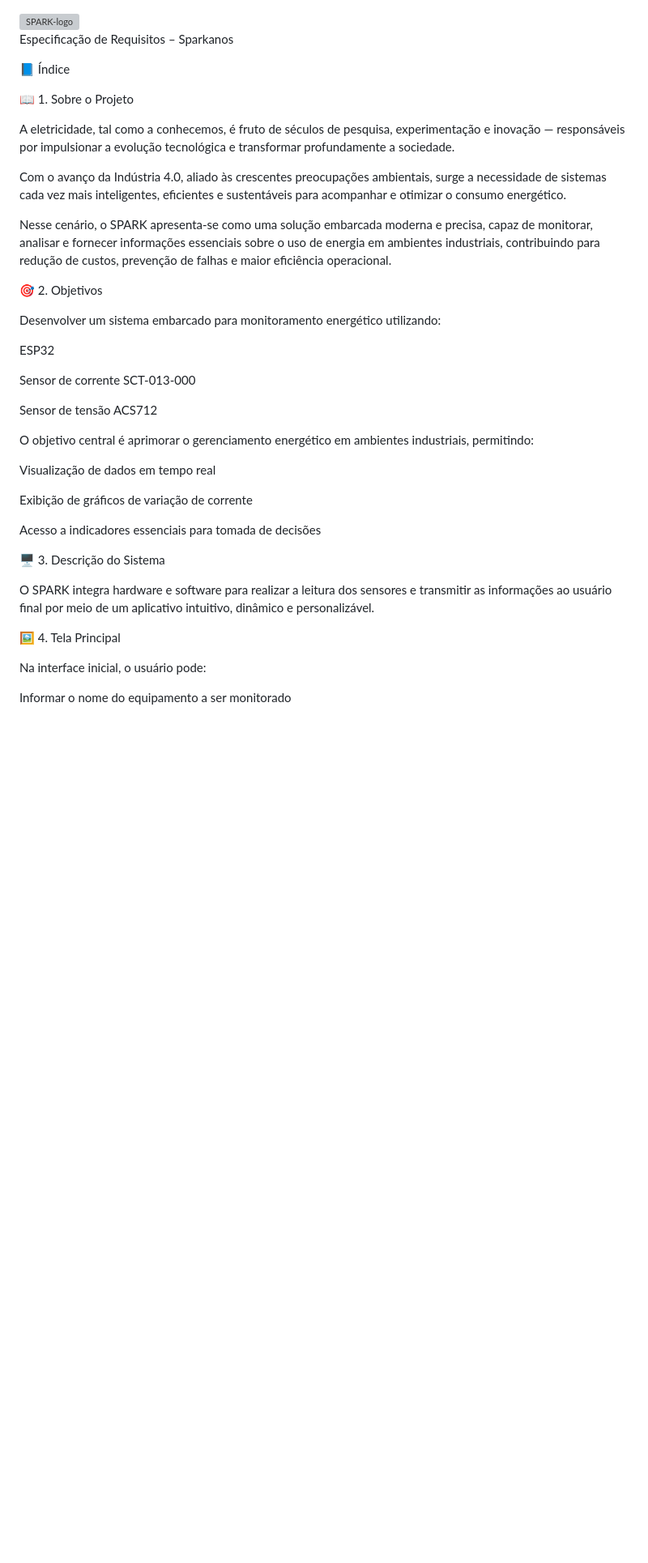
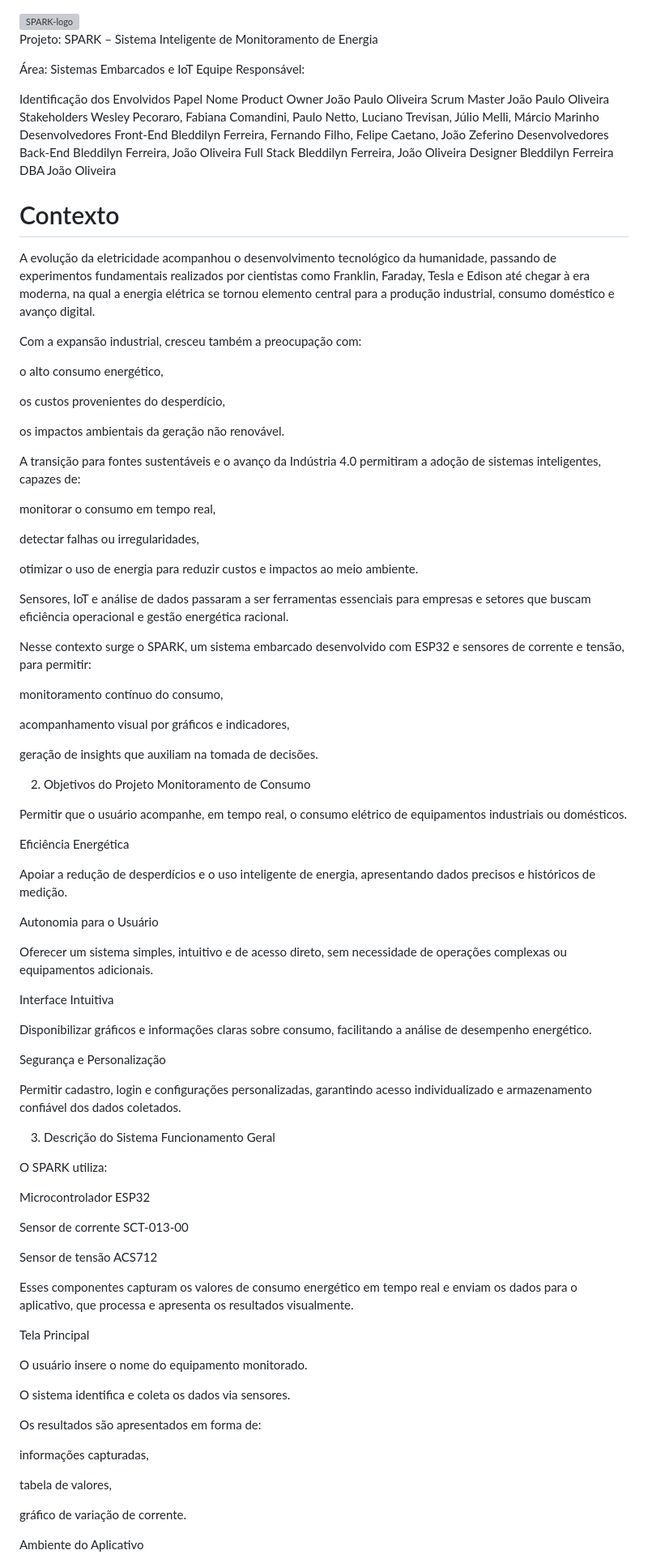
Before and after one commit to jaeyunzz/SPARK, a Markdown page: README.md, the part around the change printed below. Shown: that part at 81% size. GitHub-like rendering; blank space fills up the shorter version; grey boxes are pictures that could not be loaded.

```diff
--- a/README.md
+++ b/README.md
@@ -1,43 +1,98 @@
 <img width="350" height="350" alt="SPARK-logo" src="https://github.com/user-attachments/assets/85bfdff4-eaa7-48f8-9f5c-00f4ec38a611" />
 
-Especificação de Requisitos – Sparkanos
+Projeto: SPARK – Sistema Inteligente de Monitoramento de Energia
 
-📘 Índice
+Área: Sistemas Embarcados e IoT
+Equipe Responsável:
 
+Identificação dos Envolvidos
+Papel	Nome
+Product Owner	João Paulo Oliveira
+Scrum Master	João Paulo Oliveira
+Stakeholders	Wesley Pecoraro, Fabiana Comandini, Paulo Netto, Luciano Trevisan, Júlio Melli, Márcio Marinho
+Desenvolvedores Front-End	Bleddilyn Ferreira, Fernando Filho, Felipe Caetano, João Zeferino
+Desenvolvedores Back-End	Bleddilyn Ferreira, João Oliveira
+Full Stack	Bleddilyn Ferreira, João Oliveira
+Designer	Bleddilyn Ferreira
+DBA	João Oliveira
 
-📖 1. Sobre o Projeto
+<h1> Contexto </h1>
 
-A eletricidade, tal como a conhecemos, é fruto de séculos de pesquisa, experimentação e inovação — responsáveis por impulsionar a evolução tecnológica e transformar profundamente a sociedade.
+A evolução da eletricidade acompanhou o desenvolvimento tecnológico da humanidade, passando de experimentos fundamentais realizados por cientistas como Franklin, Faraday, Tesla e Edison até chegar à era moderna, na qual a energia elétrica se tornou elemento central para a produção industrial, consumo doméstico e avanço digital.
 
-Com o avanço da Indústria 4.0, aliado às crescentes preocupações ambientais, surge a necessidade de sistemas cada vez mais inteligentes, eficientes e sustentáveis para acompanhar e otimizar o consumo energético.
+Com a expansão industrial, cresceu também a preocupação com:
 
-Nesse cenário, o SPARK apresenta-se como uma solução embarcada moderna e precisa, capaz de monitorar, analisar e fornecer informações essenciais sobre o uso de energia em ambientes industriais, contribuindo para redução de custos, prevenção de falhas e maior eficiência operacional.
+o alto consumo energético,
 
-🎯 2. Objetivos
+os custos provenientes do desperdício,
 
-Desenvolver um sistema embarcado para monitoramento energético utilizando:
+os impactos ambientais da geração não renovável.
 
-ESP32
+A transição para fontes sustentáveis e o avanço da Indústria 4.0 permitiram a adoção de sistemas inteligentes, capazes de:
 
-Sensor de corrente SCT-013-000
+monitorar o consumo em tempo real,
+
+detectar falhas ou irregularidades,
+
+otimizar o uso de energia para reduzir custos e impactos ao meio ambiente.
+
+Sensores, IoT e análise de dados passaram a ser ferramentas essenciais para empresas e setores que buscam eficiência operacional e gestão energética racional.
+
+Nesse contexto surge o SPARK, um sistema embarcado desenvolvido com ESP32 e sensores de corrente e tensão, para permitir:
+
+monitoramento contínuo do consumo,
+
+acompanhamento visual por gráficos e indicadores,
+
+geração de insights que auxiliam na tomada de decisões.
+
+2. Objetivos do Projeto
+Monitoramento de Consumo
+
+Permitir que o usuário acompanhe, em tempo real, o consumo elétrico de equipamentos industriais ou domésticos.
+
+Eficiência Energética
+
+Apoiar a redução de desperdícios e o uso inteligente de energia, apresentando dados precisos e históricos de medição.
+
+Autonomia para o Usuário
+
+Oferecer um sistema simples, intuitivo e de acesso direto, sem necessidade de operações complexas ou equipamentos adicionais.
+
+Interface Intuitiva
+
+Disponibilizar gráficos e informações claras sobre consumo, facilitando a análise de desempenho energético.
+
+Segurança e Personalização
+
+Permitir cadastro, login e configurações personalizadas, garantindo acesso individualizado e armazenamento confiável dos dados coletados.
+
+3. Descrição do Sistema
+Funcionamento Geral
+
+O SPARK utiliza:
+
+Microcontrolador ESP32
+
+Sensor de corrente SCT-013-00
 
 Sensor de tensão ACS712
 
-O objetivo central é aprimorar o gerenciamento energético em ambientes industriais, permitindo:
+Esses componentes capturam os valores de consumo energético em tempo real e enviam os dados para o aplicativo, que processa e apresenta os resultados visualmente.
 
-Visualização de dados em tempo real
+Tela Principal
 
-Exibição de gráficos de variação de corrente
+O usuário insere o nome do equipamento monitorado.
 
-Acesso a indicadores essenciais para tomada de decisões
+O sistema identifica e coleta os dados via sensores.
 
-🖥️ 3. Descrição do Sistema
+Os resultados são apresentados em forma de:
 
-O SPARK integra hardware e software para realizar a leitura dos sensores e transmitir as informações ao usuário final por meio de um aplicativo intuitivo, dinâmico e personalizável.
+informações capturadas,
 
-🖼️ 4. Tela Principal
+tabela de valores,
 
-Na interface inicial, o usuário pode:
+gráfico de variação de corrente.
 
-Informar o nome do equipamento a ser monitorado
+Ambiente do Aplicativo
 
```
Also changed, not shown: other parts of README.md (+4 -106 lines).
